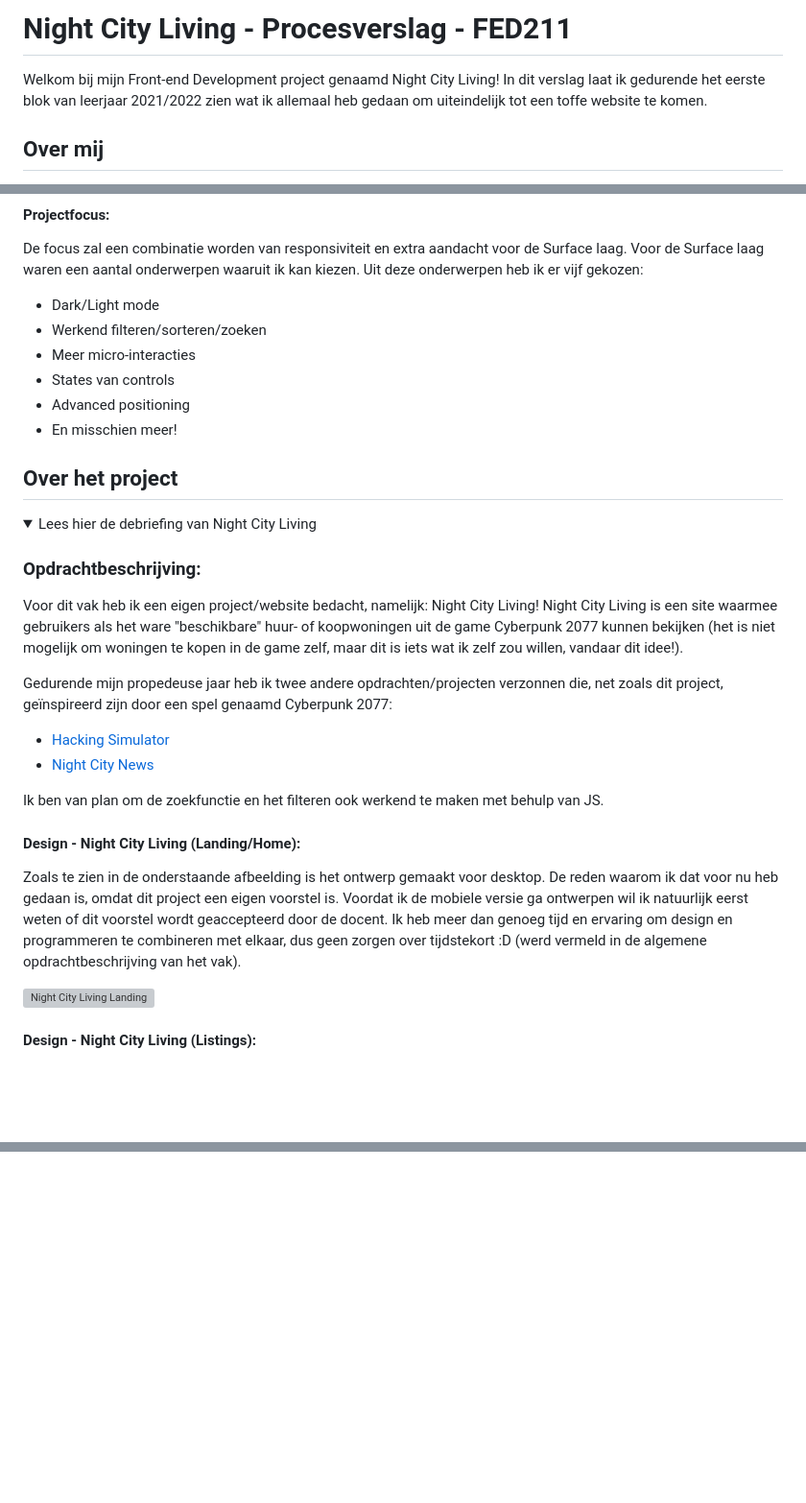
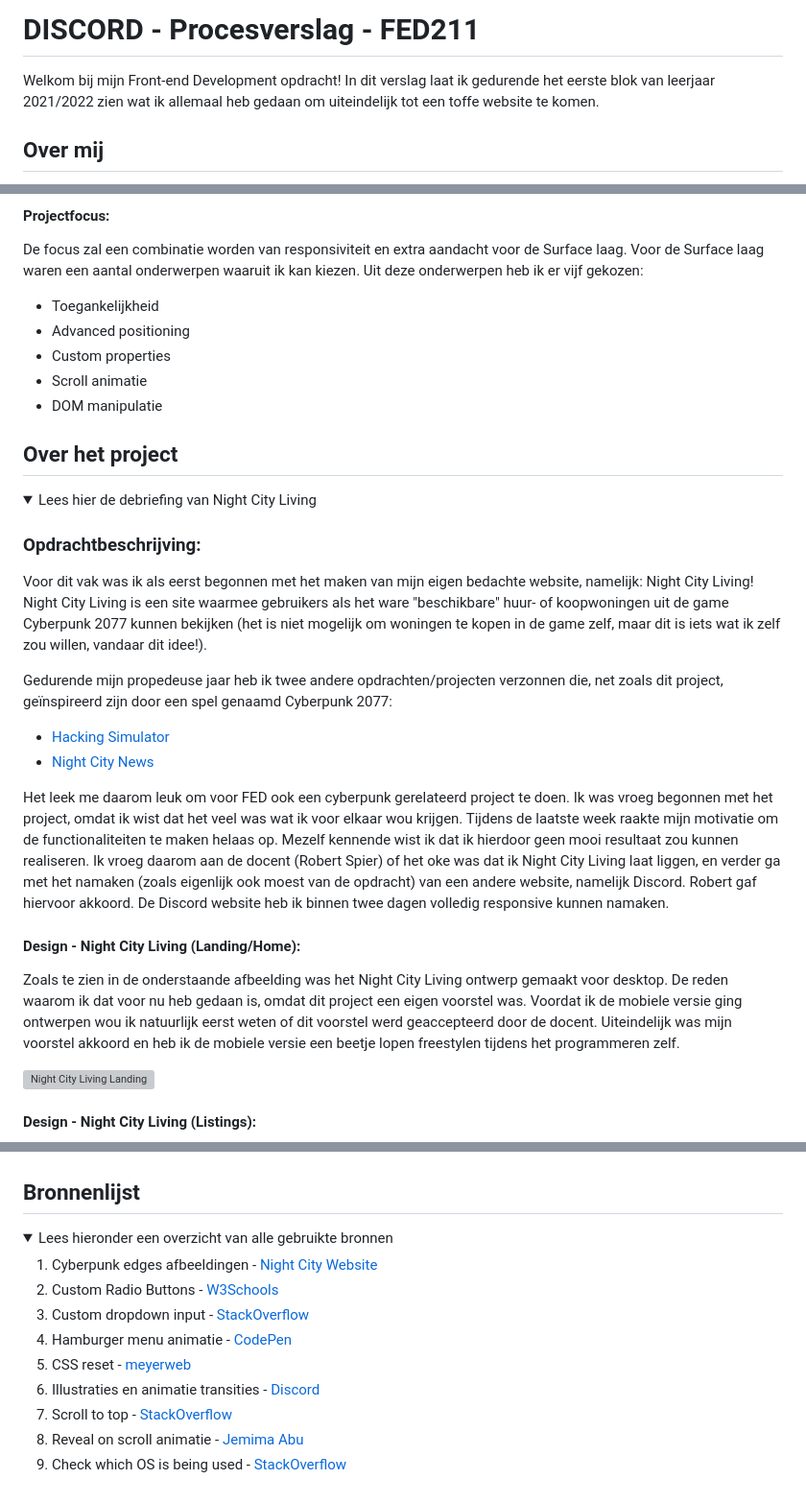
Before and after one commit to noyamirai/FED211-Cyberpunk-Real-Estate, a Markdown page: README.md, 3 parts joined by grey strips. Shown: that part at 96% size. Rendered like a GitHub page; folded sections open; blank space fills up the shorter version; grey boxes are pictures that could not be loaded.

```diff
--- a/README.md
+++ b/README.md
@@ -1,5 +1,5 @@
-# Night City Living - Procesverslag - FED211
-Welkom bij mijn Front-end Development project genaamd Night City Living! In dit
+# DISCORD - Procesverslag - FED211
+Welkom bij mijn Front-end Development opdracht! In dit
 verslag laat ik gedurende het eerste blok van leerjaar 2021/2022 zien wat ik
 allemaal heb gedaan om uiteindelijk tot een toffe website te komen.
 
@@ -32,12 +32,11 @@ De focus zal een combinatie worden van responsiviteit en extra aandacht voor
 de Surface laag. Voor de Surface laag waren een aantal onderwerpen waaruit ik
 kan kiezen. Uit deze onderwerpen heb ik er vijf gekozen:
 
-- Dark/Light mode
-- Werkend filteren/sorteren/zoeken
-- Meer micro-interacties
-- States van controls
+- Toegankelijkheid
 - Advanced positioning
-- En misschien meer!
+- Custom properties
+- Scroll animatie
+- DOM manipulatie
 
 </details>
 
@@ -48,11 +47,11 @@ kan kiezen. Uit deze onderwerpen heb ik er vijf gekozen:
 <summary>Lees hier de debriefing van Night City Living</summary>
 
 ### Opdrachtbeschrijving:
-Voor dit vak heb ik een eigen project/website bedacht, namelijk: Night City Living!
-Night City Living is een site waarmee gebruikers als het ware "beschikbare"
-huur- of koopwoningen uit de game Cyberpunk 2077 kunnen bekijken
-(het is niet mogelijk om woningen te kopen in de game zelf, maar dit is iets wat
-  ik zelf zou willen, vandaar dit idee!).
+Voor dit vak was ik als eerst begonnen met het maken van mijn eigen bedachte
+website, namelijk: Night City Living! Night City Living is een site waarmee
+gebruikers als het ware "beschikbare" huur- of koopwoningen uit de game
+Cyberpunk 2077 kunnen bekijken (het is niet mogelijk om woningen te kopen in de
+  game zelf, maar dit is iets wat ik zelf zou willen, vandaar dit idee!).
 
 Gedurende mijn propedeuse jaar heb ik twee andere opdrachten/projecten verzonnen
 die, net zoals dit project, geïnspireerd zijn door een spel genaamd Cyberpunk 2077:
@@ -60,17 +59,23 @@ die, net zoals dit project, geïnspireerd zijn door een spel genaamd Cyberpunk 2
 - [Hacking Simulator](https://oege.ie.hva.nl/~ikizm001/kiroshisystem.io/ "Hacking Simulator 1.0")
 - [Night City News](https://oege.ie.hva.nl/~ikizm001/nightcitynews.nl/")
 
-Ik ben van plan om de zoekfunctie en het filteren ook werkend te maken met behulp
-van JS.
+Het leek me daarom leuk om voor FED ook een cyberpunk gerelateerd project te doen.
+Ik was vroeg begonnen met het project, omdat ik wist dat het veel was wat ik voor
+elkaar wou krijgen. Tijdens de laatste week raakte mijn motivatie om de
+functionaliteiten te maken helaas op. Mezelf kennende wist ik dat ik hierdoor geen
+mooi resultaat zou kunnen realiseren. Ik vroeg daarom aan de docent (Robert Spier)
+of het oke was dat ik Night City Living laat liggen, en verder ga met het namaken
+(zoals eigenlijk ook moest van de opdracht) van een andere website, namelijk Discord.
+Robert gaf hiervoor akkoord. De Discord website heb ik binnen twee dagen volledig
+responsive kunnen namaken.
 
 #### Design - Night City Living (Landing/Home):
-Zoals te zien in de onderstaande afbeelding is het ontwerp gemaakt voor desktop.
-De reden waarom ik dat voor nu heb gedaan is, omdat dit project een eigen voorstel
-is. Voordat ik de mobiele versie ga ontwerpen wil ik natuurlijk eerst weten of
-dit voorstel wordt geaccepteerd door de docent. Ik heb meer dan genoeg tijd en
-ervaring om design en programmeren te combineren met elkaar, dus geen zorgen
-over tijdstekort :D (werd vermeld in de algemene opdrachtbeschrijving van het
-  vak).
+Zoals te zien in de onderstaande afbeelding was het Night City Living ontwerp
+gemaakt voor desktop. De reden waarom ik dat voor nu heb gedaan is, omdat dit
+project een eigen voorstel was. Voordat ik de mobiele versie ging ontwerpen wou
+ik natuurlijk eerst weten of dit voorstel werd geaccepteerd door de docent.
+Uiteindelijk was mijn voorstel akkoord en heb ik de mobiele versie een beetje
+lopen freestylen tijdens het programmeren zelf.
 
 <img src="images/design/cyberpunk-real_estate-design-landing.png" width="375px" alt="Night City Living Landing">
 
@@ -245,19 +250,20 @@ hier screenshot(s) van je eindresultaat
 
 </details>
-
-
-
 
 
 ## Bronnenlijst
 
 <details open>
-<summary>continu bijhouden terwijl je werkt</summary>
+<summary>Lees hieronder een overzicht van alle gebruikte bronnen</summary>
 
-Nb. Wees specifiek ('css-tricks' als bron is bijv. niet specifiek genoeg).
+1. Cyberpunk edges afbeeldingen - [Night City Website](https://www.nightcity.love)
+2. Custom Radio Buttons - [W3Schools](https://www.w3schools.com/howto/tryit.asp?filename=tryhow_css_custom_radio)
+3. Custom dropdown input - [StackOverflow](https://stackoverflow.com/questions/14218307/select-arrow-style-change)
+4. Hamburger menu animatie - [CodePen](https://codepen.io/designcouch/pen/Atyop)
+5. CSS reset - [meyerweb](http://meyerweb.com/eric/tools/css/reset/)
+6. Illustraties en animatie transities - [Discord](https://discord.com)
+7. Scroll to top - [StackOverflow](https://stackoverflow.com/questions/3664381/force-page-scroll-position-to-top-at-page-refresh-in-html)
+8. Reveal on scroll animatie - [Jemima Abu](https://webdesign.tutsplus.com/tutorials/animate-on-scroll-with-javascript--cms-36671)
+9. Check which OS is being used - [StackOverflow](https://stackoverflow.com/questions/9514179/how-to-find-the-operating-system-details-using-javascript)
 
-1. bron 1
-2. bron 2
-3. ...
-
-</details> -->
+</details>
```
Also changed, not shown: other parts of README.md (+71 -71 lines), images/design/cyberpunk-real_estate-contrast.png (added), images/design/discord-home_page-breakdownschets.jpg (added), images/design/discord.com-download.png (added), 3 other files.
